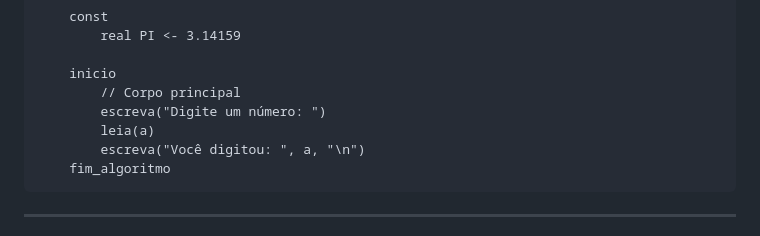
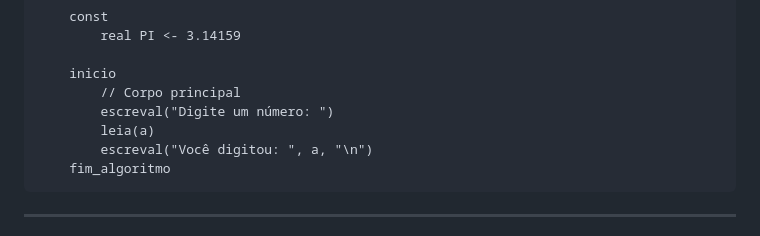
Before and after one commit to carolsoko/compilai, a Markdown page: manual-compilai.md, the part around the change. GitHub-like rendering.

````diff
--- a/manual-compilai.md
+++ b/manual-compilai.md
@@ -84,9 +84,9 @@ algoritmo "NomeDoPrograma"
 
     inicio
         // Corpo principal
-        escreva("Digite um número: ")
+        escreval("Digite um número: ")
         leia(a)
-        escreva("Você digitou: ", a, "\n")
+        escreval("Você digitou: ", a, "\n")
     fim_algoritmo
 ```
 
````
